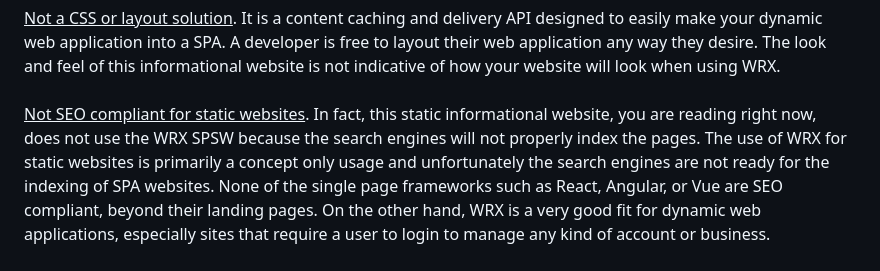
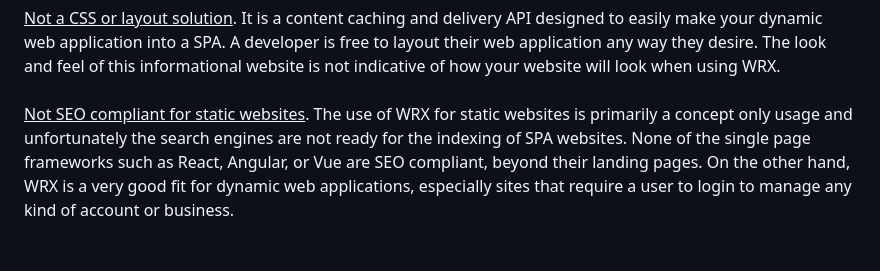
Before and after one commit to matthewekeller/WebRocketX, a Markdown page: Readme.md, the part around the change. GitHub-like rendering; blank space fills up the shorter version.

```diff
--- a/Readme.md
+++ b/Readme.md
@@ -62,7 +62,6 @@ A developer is free to layout their web application any way they desire.
 The look and feel of this informational website is not indicative of how your website will look when using WRX.
 <br/><br/>
 <ins>Not SEO compliant for static websites</ins>.
-In fact, this static informational website, you are reading right now, does not use the WRX SPSW because the search engines will not properly index the pages.
 The use of WRX for static websites is primarily a concept only usage and unfortunately the search engines are not ready for the indexing of SPA websites.
 None of the single page frameworks such as React, Angular, or Vue are SEO compliant, beyond their landing pages.
 On the other hand, WRX is a very good fit for dynamic web applications, especially sites that require a user to login to manage any kind of account or business.
```
